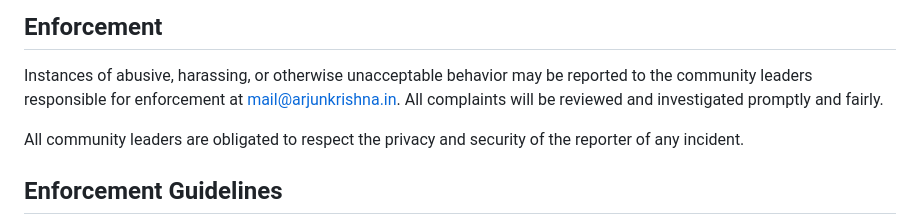
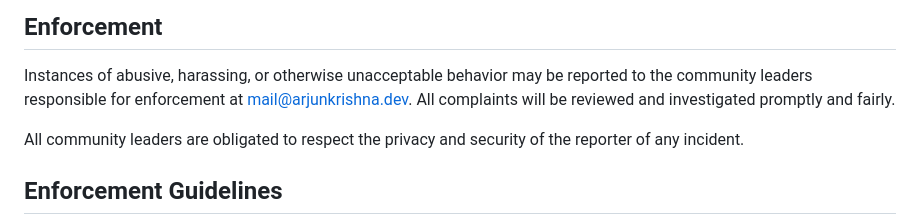
Before and after one commit to decoded-cipher/weblyft, a Markdown page: CODE_OF_CONDUCT.md, the part around the change. GitHub-like rendering.

```diff
--- a/CODE_OF_CONDUCT.md
+++ b/CODE_OF_CONDUCT.md
@@ -60,7 +60,7 @@ representative at an online or offline event.
 
 Instances of abusive, harassing, or otherwise unacceptable behavior may be
 reported to the community leaders responsible for enforcement at
-mail@arjunkrishna.in.
+mail@arjunkrishna.dev.
 All complaints will be reviewed and investigated promptly and fairly.
 
 All community leaders are obligated to respect the privacy and security of the
```
